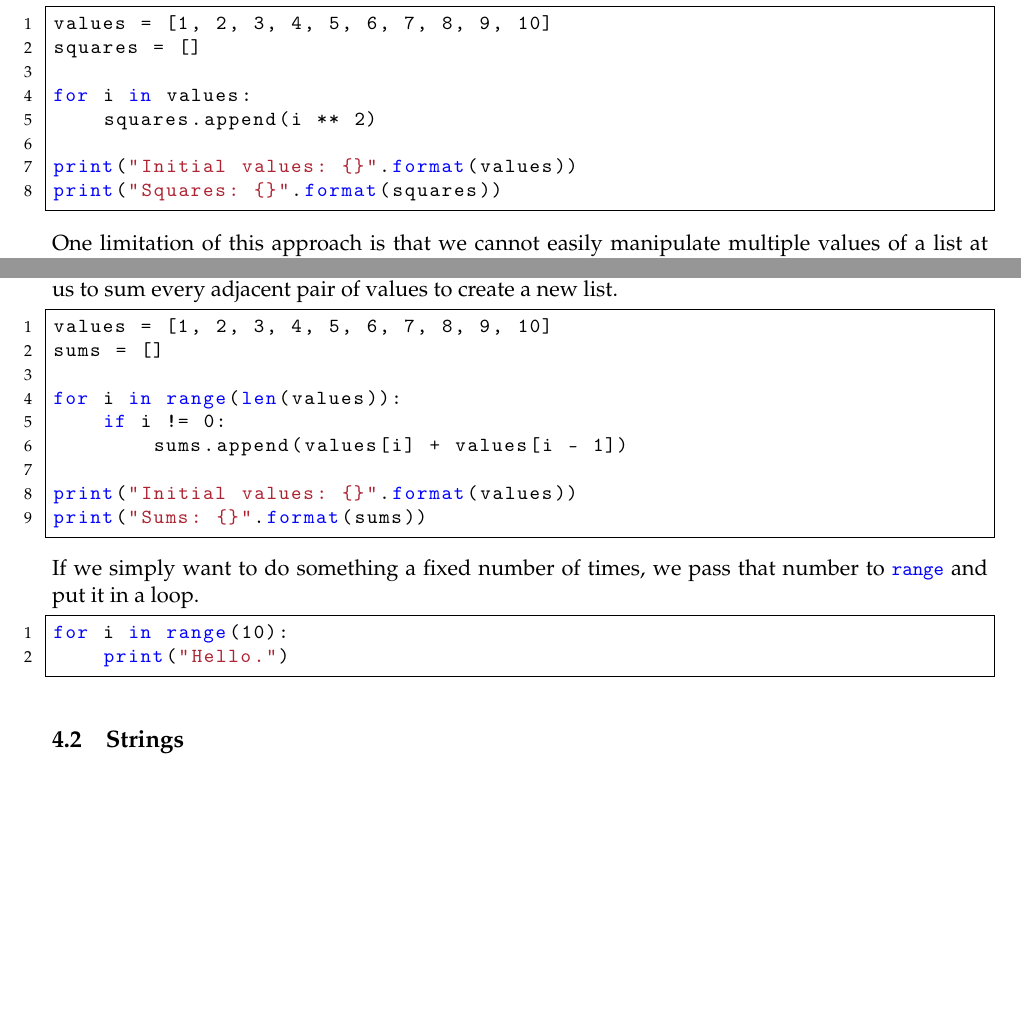
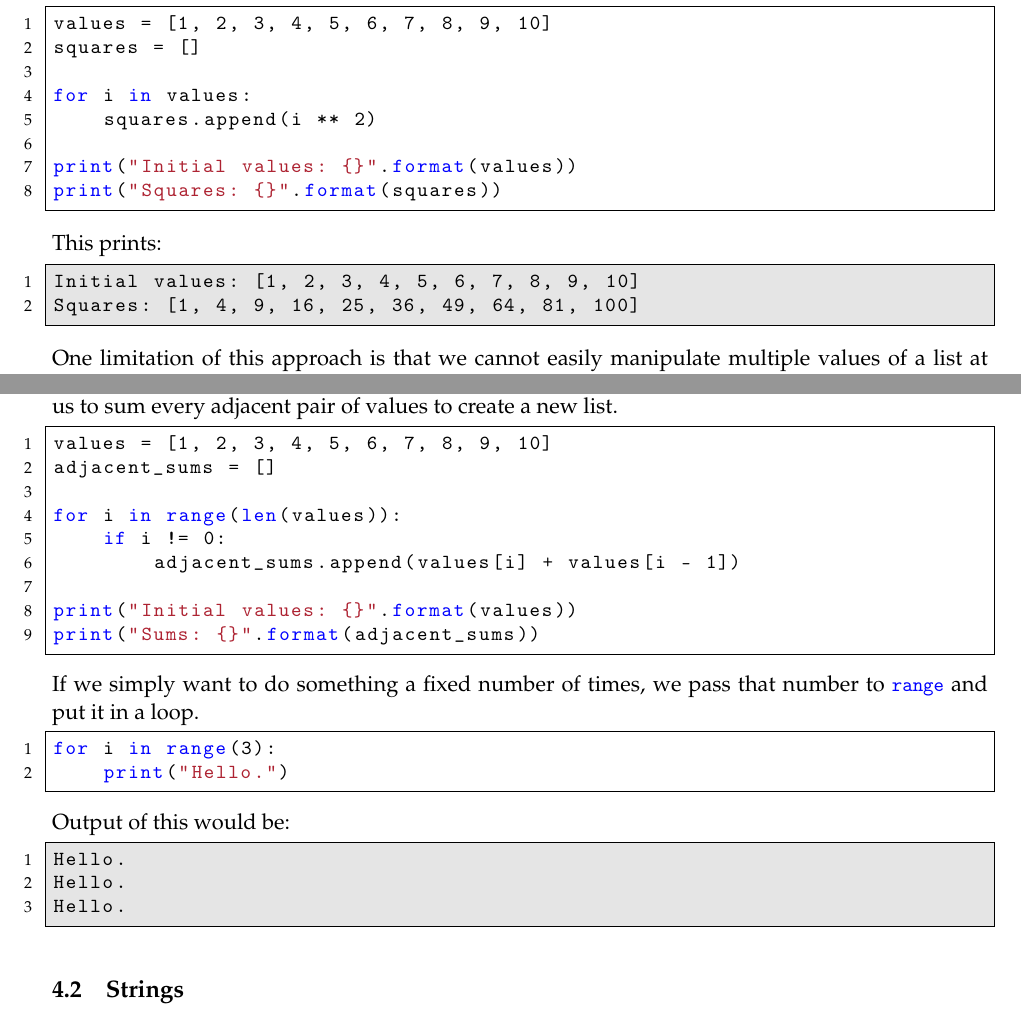
Before and after one commit to NMTPythonistas/nmt_python_labs, a LaTeX document (new_labs/lab3.tex): two parts of pages 13 and 14 of 16, joined at a grey line, cut so that both start at the same text, the shorter picture padded with empty space. Compiled offline with pdfLaTeX.

Commit message:
Some of Jeff's edits

```diff
--- a/new_labs/lab3.tex
+++ b/new_labs/lab3.tex
@@ -765,6 +767,12 @@ print("Initial values: {}".format(values))
 print("Squares: {}".format(squares))
 \end{lstlisting}
 
+This prints:
+\begin{lstlisting}[style=bash]
+Initial values: [1, 2, 3, 4, 5, 6, 7, 8, 9, 10]
+Squares: [1, 4, 9, 16, 25, 36, 49, 64, 81, 100]
+\end{lstlisting}
+
 One limitation of this approach is that we cannot easily manipulate multiple
 values of a list at once. We can get around this using \lstinline{range}.
 \lstinline{range} produces a list of the numbers 0 up to and not including the
@@ -830,22 +838,29 @@ create a new list.
 
 \begin{lstlisting}[style=python]
 values = [1, 2, 3, 4, 5, 6, 7, 8, 9, 10]
-sums = []
+adjacent_sums = []
 
 for i in range(len(values)):
     if i != 0:
-        sums.append(values[i] + values[i - 1])
+        adjacent_sums.append(values[i] + values[i - 1])
 
 print("Initial values: {}".format(values))
-print("Sums: {}".format(sums))
+print("Sums: {}".format(adjacent_sums))
 \end{lstlisting}
 
 If we simply want to do something a fixed number of times, we pass that number
 to \lstinline{range} and put it in a loop.
 
 \begin{lstlisting}[style=python]
-for i in range(10):
+for i in range(3):
     print("Hello.")
+\end{lstlisting}
+
+Output of this would be:
+\begin{lstlisting}[style=bash]
+Hello.
+Hello.
+Hello.
 \end{lstlisting}
 
 \subsection{Strings}
```
Also changed, not shown: new_labs/lab3.tex (10 more changed lines).
